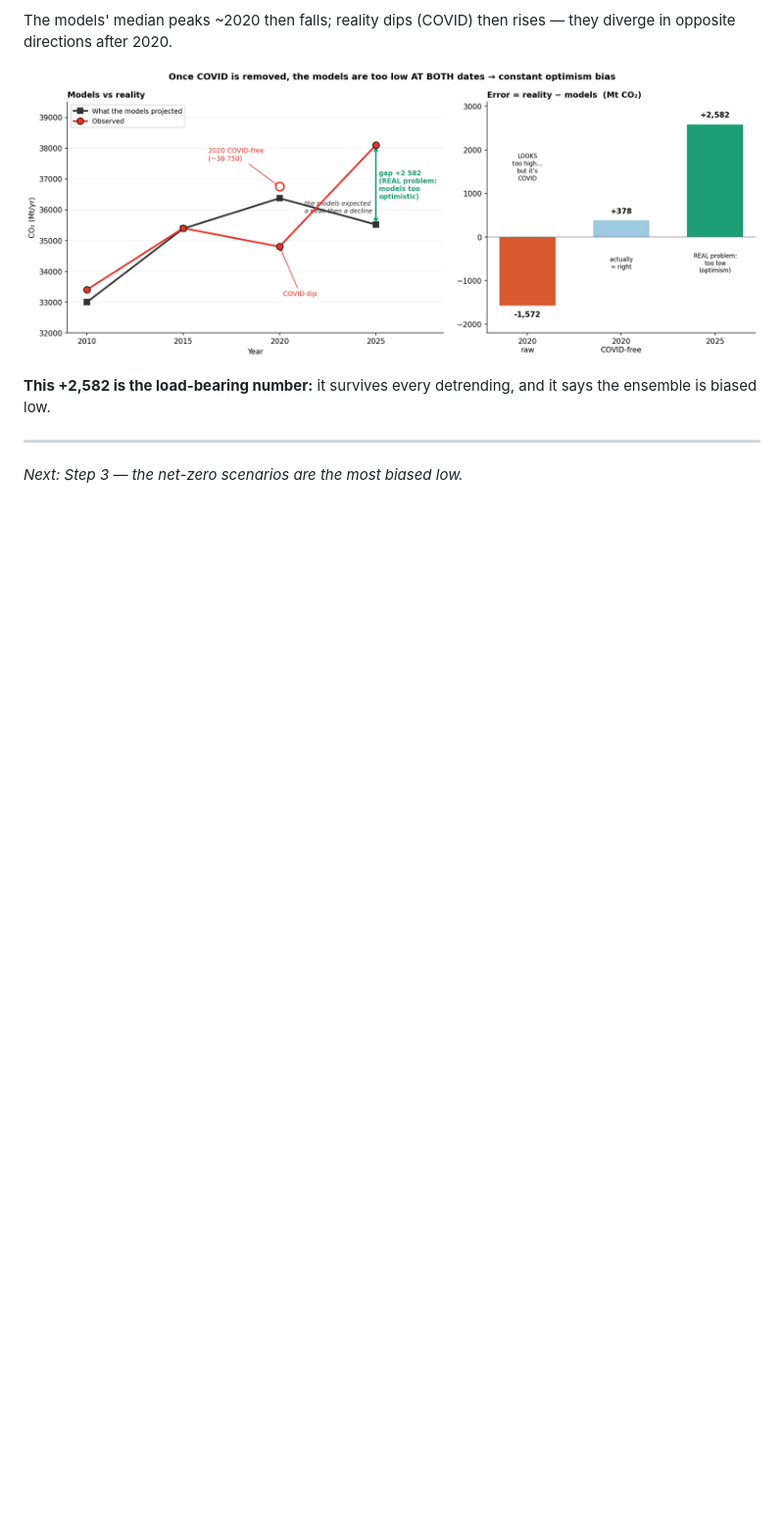
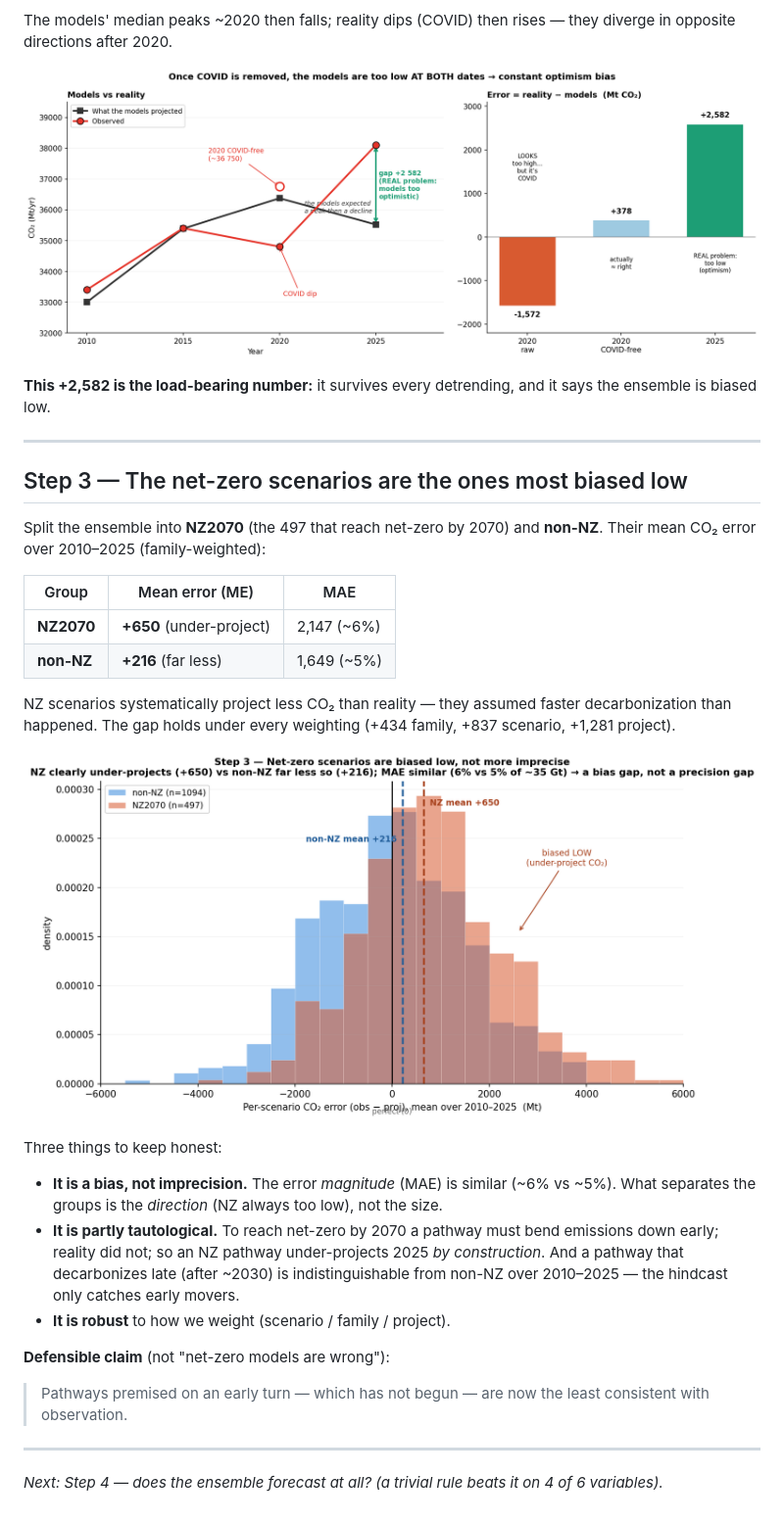
Before and after one commit to remipaccou/Prisma-Summer-School---Working-Group, a Markdown page: working files/narrative.md, the part around one of its changes. Shown at 98% size. Drawn GitHub-style; pictures changed too: working files/nz_bias.png (added); blank space fills up the shorter version.

Commit message:
narrative: Step 3 (NZ scenarios biased low) with nz_bias figure; add ensemble overview to Step 2 for context

```diff
--- a/working files/narrative.md
+++ b/working files/narrative.md
@@ -68,4 +72,36 @@ ensemble is biased low.
 
 ---
 
-*Next: Step 3 — the net-zero scenarios are the most biased low.*
+## Step 3 — The net-zero scenarios are the ones most biased low
+
+Split the ensemble into **NZ2070** (the 497 that reach net-zero by 2070) and **non-NZ**.
+Their mean CO₂ error over 2010–2025 (family-weighted):
+
+| Group | Mean error (ME) | MAE |
+|---|---|---|
+| **NZ2070** | **+650** (under-project) | 2,147 (~6%) |
+| **non-NZ** | **+216** (far less) | 1,649 (~5%) |
+
+NZ scenarios systematically project less CO₂ than reality — they assumed faster decarbonization
+than happened. The gap holds under every weighting (+434 family, +837 scenario, +1,281 project).
+
+![Step 3 — NZ scenarios are biased low, not more imprecise](nz_bias.png)
+
+Three things to keep honest:
+
+- **It is a bias, not imprecision.** The error *magnitude* (MAE) is similar (~6% vs ~5%). What
+  separates the groups is the *direction* (NZ always too low), not the size.
+- **It is partly tautological.** To reach net-zero by 2070 a pathway must bend emissions down
+  early; reality did not; so an NZ pathway under-projects 2025 *by construction*. And a pathway
+  that decarbonizes late (after ~2030) is indistinguishable from non-NZ over 2010–2025 — the
+  hindcast only catches early movers.
+- **It is robust** to how we weight (scenario / family / project).
+
+**Defensible claim** (not "net-zero models are wrong"):
+
+> Pathways premised on an early turn — which has not begun — are now the least consistent with
+> observation.
+
+---
+
+*Next: Step 4 — does the ensemble forecast at all? (a trivial rule beats it on 4 of 6 variables).*
```
Also changed, not shown: other parts of working files/narrative.md (+4 -0 lines), 5 other files.
